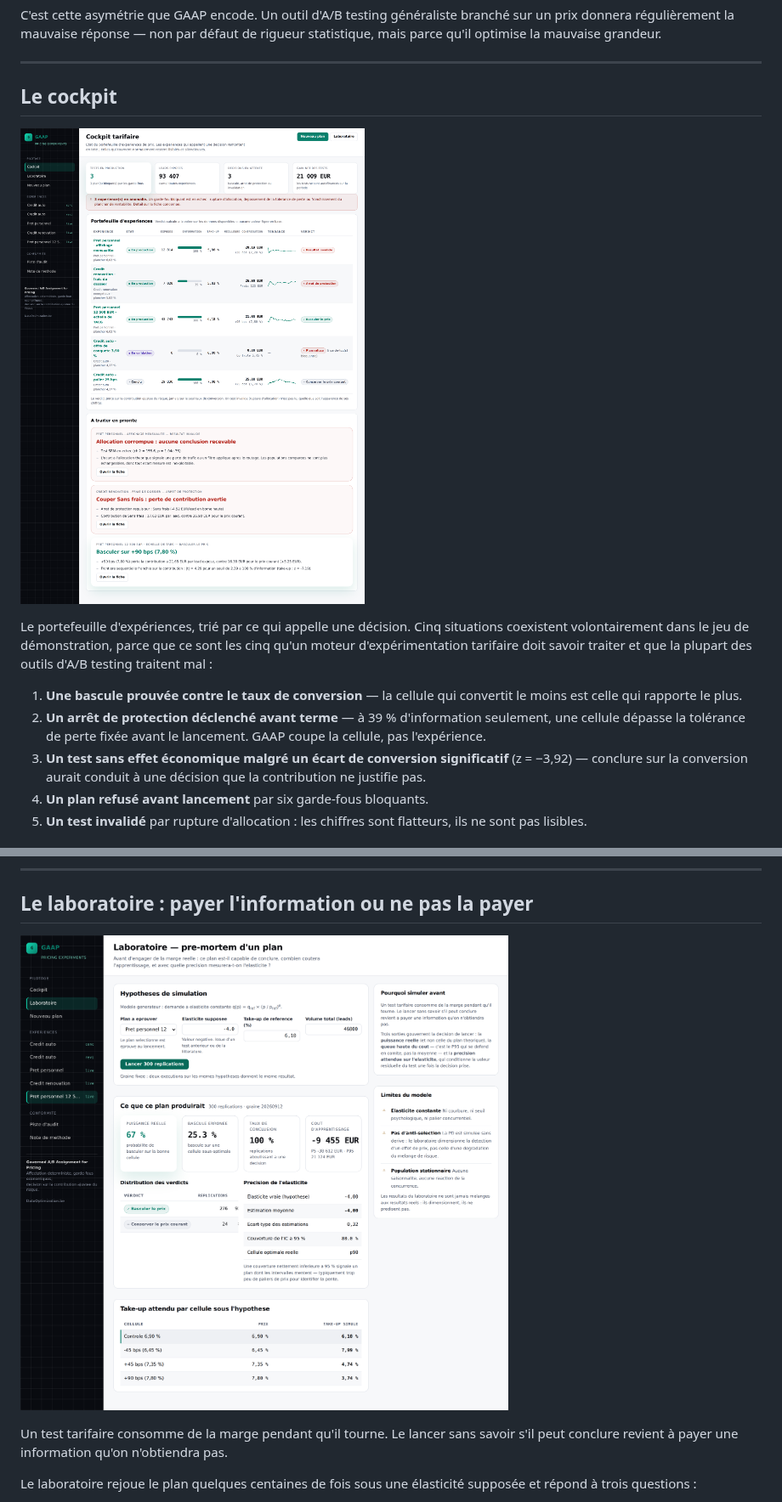
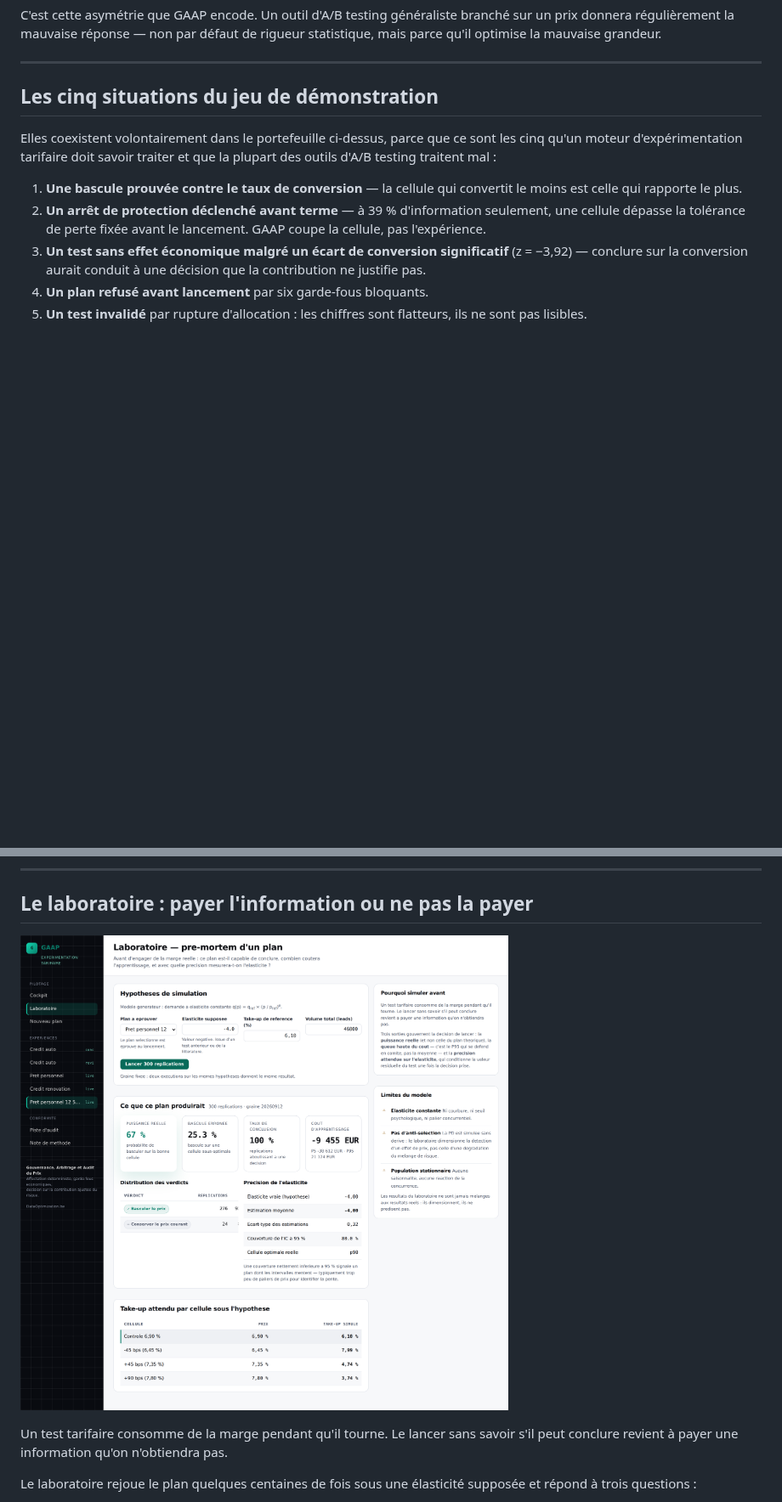
Before and after one commit to houalla88/GAAP, a Markdown page: README.md, 2 parts joined by grey strips. Shown at 85% size. GitHub-like rendering; pictures changed too: docs/assets/01-cockpit.png, docs/assets/04-laboratoire.png; blank space fills up the shorter version.

```diff
--- a/README.md
+++ b/README.md
@@ -38,14 +72,11 @@ optimise la mauvaise grandeur.
 
 ---
 
-## Le cockpit
+## Les cinq situations du jeu de démonstration
 
-![Cockpit GAAP](docs/assets/01-cockpit.png)
-
-Le portefeuille d'expériences, trié par ce qui appelle une décision. Cinq situations coexistent
-volontairement dans le jeu de démonstration, parce que ce sont les cinq qu'un moteur
-d'expérimentation tarifaire doit savoir traiter et que la plupart des outils d'A/B testing traitent
-mal :
+Elles coexistent volontairement dans le portefeuille ci-dessus, parce que ce sont les cinq qu'un
+moteur d'expérimentation tarifaire doit savoir traiter et que la plupart des outils d'A/B testing
+traitent mal :
 
 1. **Une bascule prouvée contre le taux de conversion** — la cellule qui convertit le moins est
    celle qui rapporte le plus.
```
Also changed, not shown: other parts of README.md (+45 -6 lines), docs/assets/02-experience-verdict.png, docs/assets/03-garde-fous-refus.png, 5 other files.
